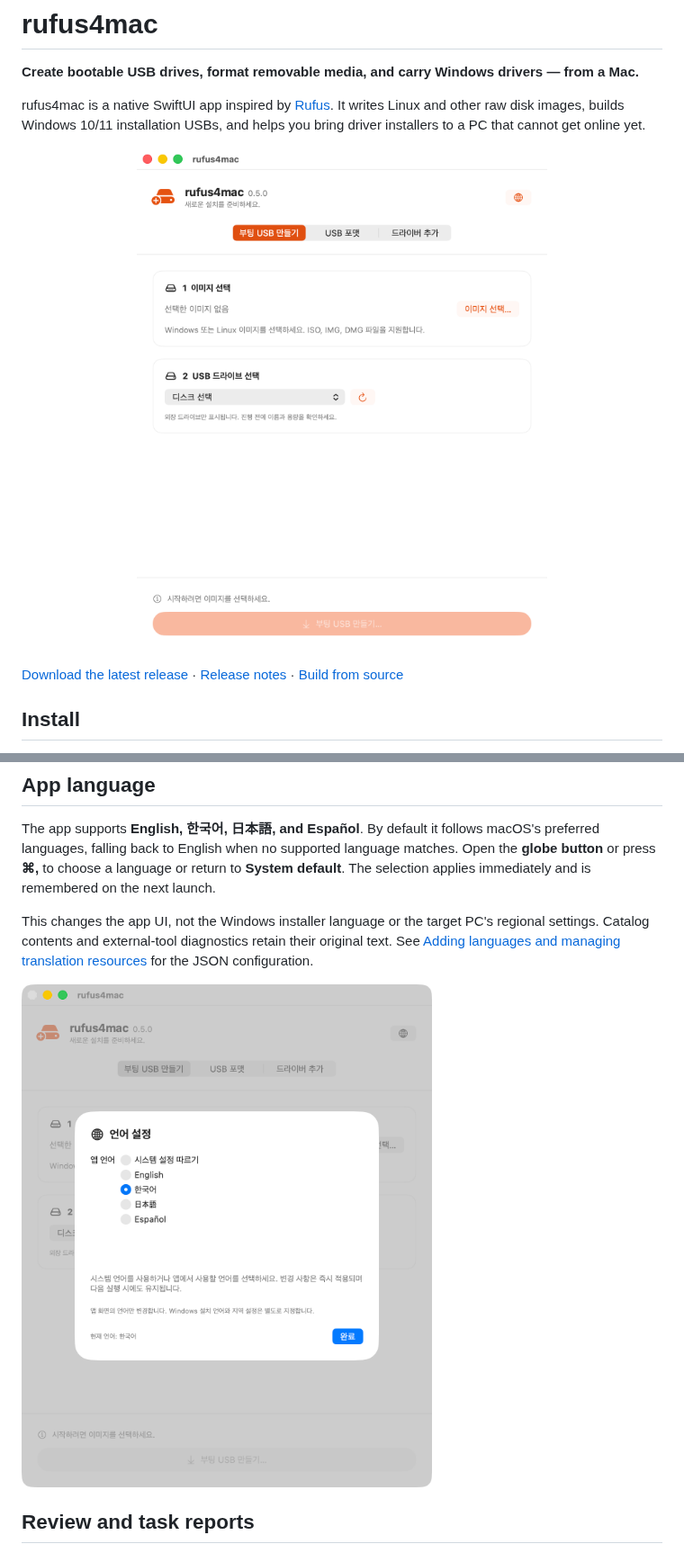
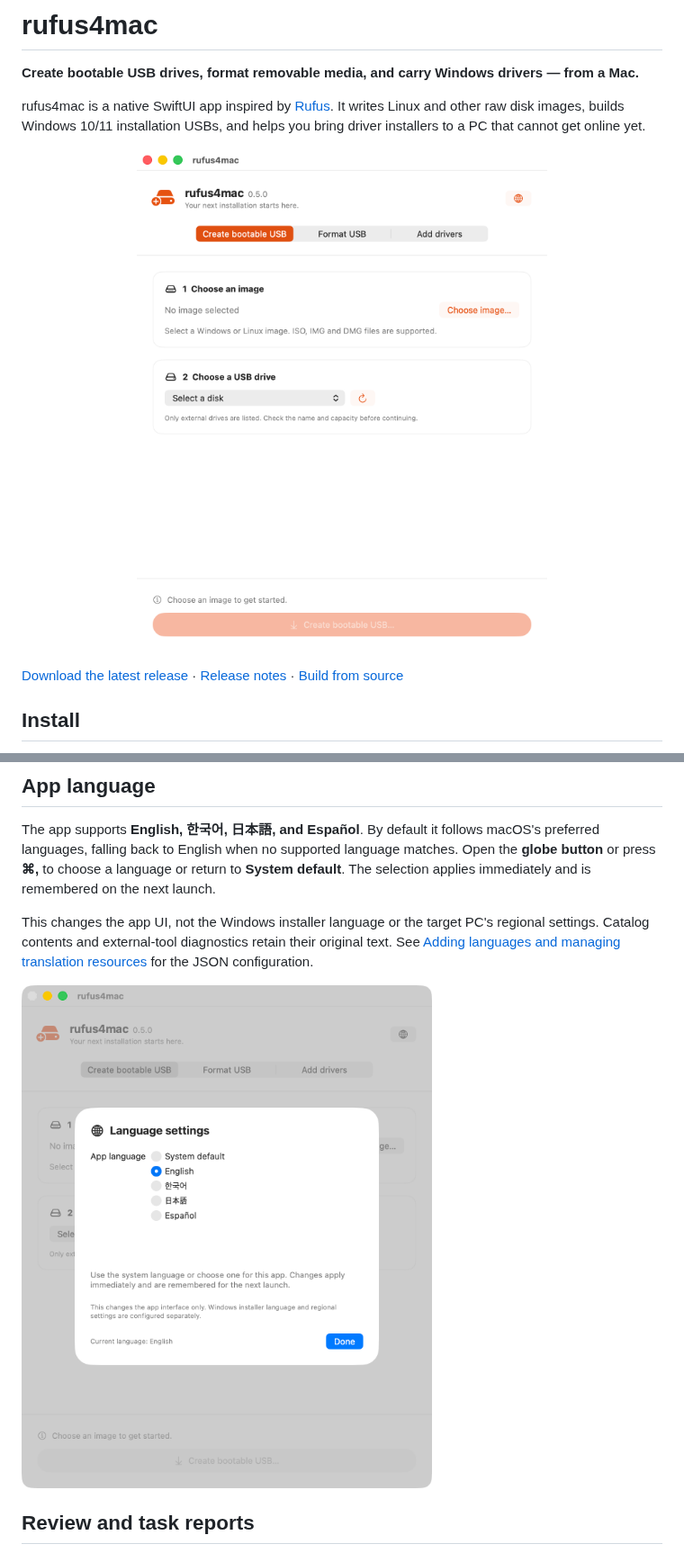
Before and after one commit to hulryung/rufus4mac, a Markdown page: README.md, 2 parts joined by grey strips. Shown at 90% size. Drawn GitHub-style; pictures changed too: docs/screenshots/english-0.5.0.png (added), docs/screenshots/languages-en-0.5.0.png (added).

Commit message:
docs: use English UI screenshots in README

```diff
--- a/README.md
+++ b/README.md
@@ -7,7 +7,7 @@ raw disk images, builds Windows 10/11 installation USBs, and helps you bring dri
 a PC that cannot get online yet.
 
 <p align="center">
-  <img src="docs/screenshots/korean-0.5.0.png" alt="rufus4mac 0.5.0: Korean interface with three guided USB tasks" width="600">
+  <img src="docs/screenshots/english-0.5.0.png" alt="rufus4mac 0.5.0: English interface with three guided USB tasks" width="600">
 </p>
 
 [Download the latest release](https://github.com/hulryung/rufus4mac/releases/latest) ·
@@ -59,7 +59,7 @@ This changes the app UI, not the Windows installer language or the target PC's r
 Catalog contents and external-tool diagnostics retain their original text. See
 [Adding languages and managing translation resources](docs/localization.md) for the JSON configuration.
 
-<img src="docs/screenshots/languages-0.5.0.png" alt="Korean language settings in rufus4mac 0.5.0" width="620">
+<img src="docs/screenshots/languages-en-0.5.0.png" alt="English language settings in rufus4mac 0.5.0" width="620">
 
 ## Review and task reports
 
```
